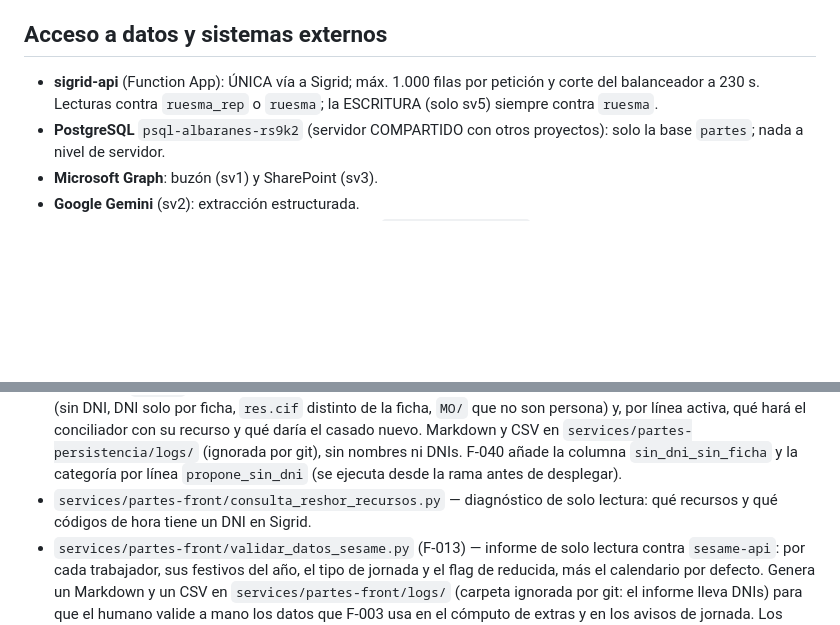
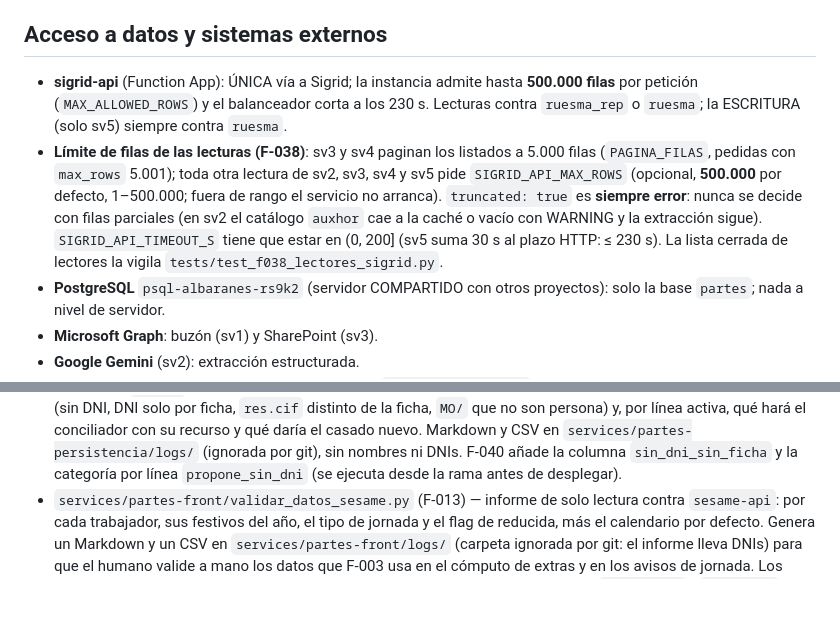
Before and after one commit to ruesma-dev/partes, a Markdown page: docs/ARCHITECTURE.md, 2 parts joined by grey strips. Drawn GitHub-style; blank space fills up the shorter version.

Commit message:
F-038 T8: ARCHITECTURE documenta el tope real (500.000), SIGRID_API_MAX_ROWS y truncated como error
azure-apps/partes.md §3.3 y §5.6 actualizado en su repositorio (c581115,
commit local, sin push).

Co-Authored-By: Claude Opus 5.5 <noreply@anthropic.com>
Claude-Session: https://claude.ai/code/session_01SyojpGAkgJtNGgNiKCbhz6

```diff
--- a/docs/ARCHITECTURE.md
+++ b/docs/ARCHITECTURE.md
@@ -539,9 +539,19 @@ contexto añade `embedded_in` (la cadena de correos). El correo va a
 
 ## Acceso a datos y sistemas externos
 
-- **sigrid-api** (Function App): ÚNICA vía a Sigrid; máx. 1.000 filas por
-  petición y corte del balanceador a 230 s. Lecturas contra `ruesma_rep` o
-  `ruesma`; la ESCRITURA (solo sv5) siempre contra `ruesma`.
+- **sigrid-api** (Function App): ÚNICA vía a Sigrid; la instancia admite
+  hasta **500.000 filas** por petición (`MAX_ALLOWED_ROWS`) y el balanceador
+  corta a los 230 s. Lecturas contra `ruesma_rep` o `ruesma`; la ESCRITURA
+  (solo sv5) siempre contra `ruesma`.
+- **Límite de filas de las lecturas (F-038)**: sv3 y sv4 paginan los
+  listados a 5.000 filas (`PAGINA_FILAS`, pedidas con `max_rows` 5.001);
+  toda otra lectura de sv2, sv3, sv4 y sv5 pide `SIGRID_API_MAX_ROWS`
+  (opcional, **500.000** por defecto, 1–500.000; fuera de rango el servicio
+  no arranca). `truncated: true` es **siempre error**: nunca se decide con
+  filas parciales (en sv2 el catálogo `auxhor` cae a la caché o vacío con
+  WARNING y la extracción sigue). `SIGRID_API_TIMEOUT_S` tiene que estar en
+  (0, 200] (sv5 suma 30 s al plazo HTTP: ≤ 230 s). La lista cerrada de
+  lectores la vigila `tests/test_f038_lectores_sigrid.py`.
 - **PostgreSQL** `psql-albaranes-rs9k2` (servidor COMPARTIDO con otros
   proyectos): solo la base `partes`; nada a nivel de servidor.
 - **Microsoft Graph**: buzón (sv1) y SharePoint (sv3).
@@ -586,8 +596,6 @@ existen y para qué sirven.
   `services/partes-persistencia/logs/` (ignorada por git), sin nombres ni
   DNIs. F-040 añade la columna `sin_dni_sin_ficha` y la categoría por
   línea `propone_sin_dni` (se ejecuta desde la rama antes de desplegar).
-- `services/partes-front/consulta_reshor_recursos.py` — diagnóstico de
-  solo lectura: qué recursos y qué códigos de hora tiene un DNI en Sigrid.
 - `services/partes-front/validar_datos_sesame.py` (F-013) — informe de
   solo lectura contra `sesame-api`: por cada trabajador, sus festivos del
   año, el tipo de jornada y el flag de reducida, más el calendario por
```
Also changed, not shown: specs/F-038-limite-filas-sigrid/tasks.md (+1 -1 lines).
